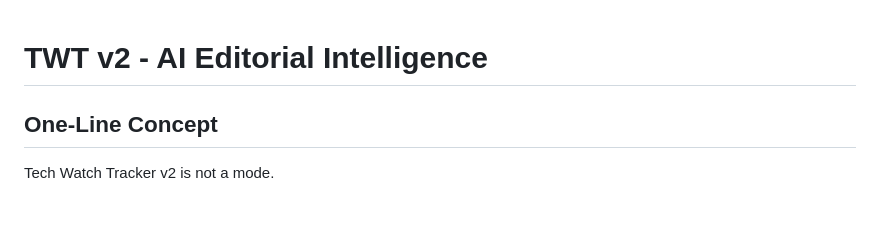
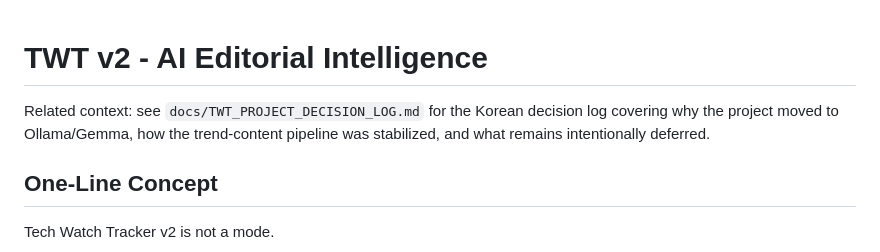
Before and after one commit to qqkkd2002-cyber/tech-watch-assistant, a Markdown page: docs/TWT_V2_EDITOR_MODE.md, the part around the change. Drawn GitHub-style; blank space fills up the shorter version.

```diff
--- a/docs/TWT_V2_EDITOR_MODE.md
+++ b/docs/TWT_V2_EDITOR_MODE.md
@@ -1,4 +1,6 @@
 # TWT v2 - AI Editorial Intelligence
+
+Related context: see `docs/TWT_PROJECT_DECISION_LOG.md` for the Korean decision log covering why the project moved to Ollama/Gemma, how the trend-content pipeline was stabilized, and what remains intentionally deferred.
 
 ## One-Line Concept
 
```
Also changed, not shown: docs/TWT_PROJECT_DECISION_LOG.md (added, +416 -0 lines).
